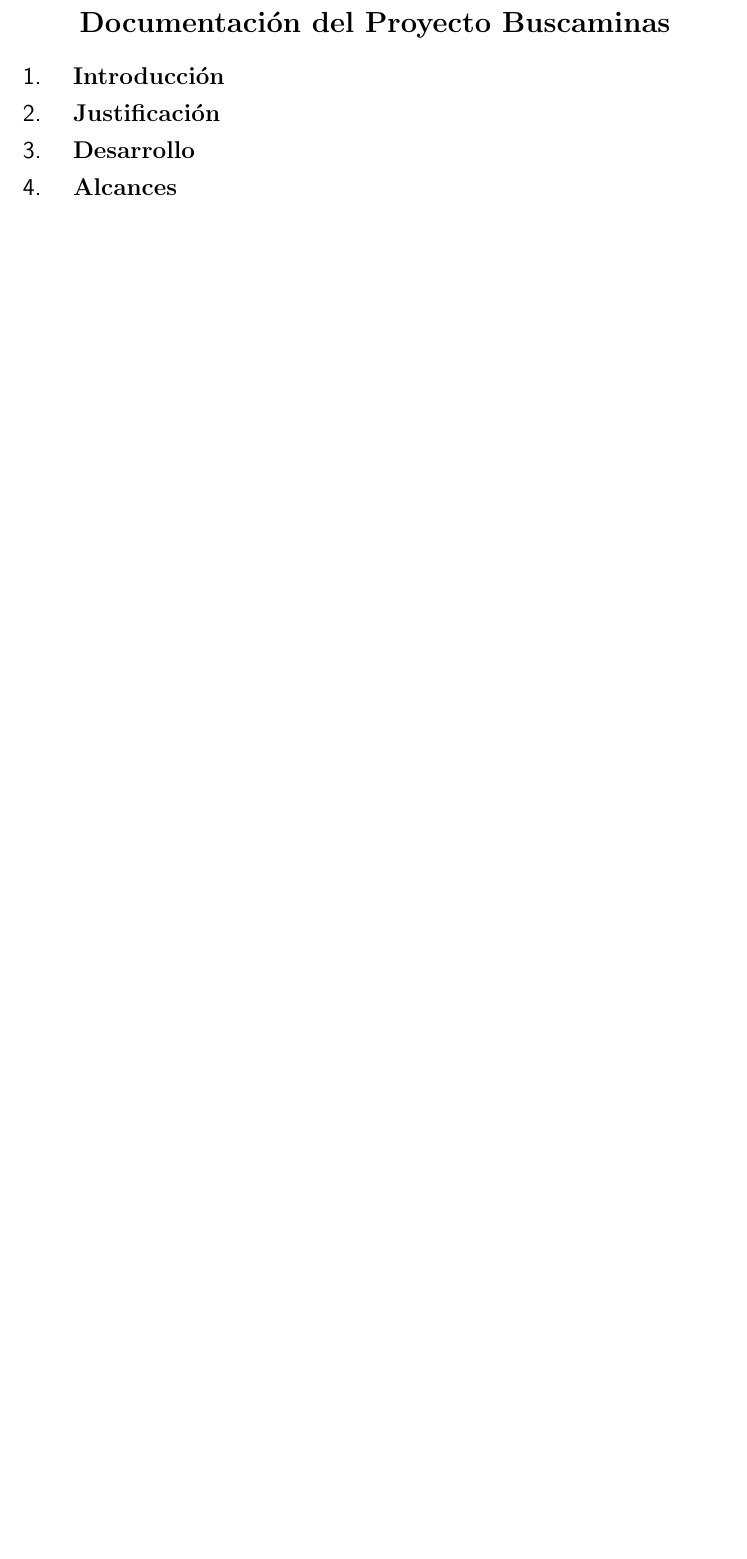
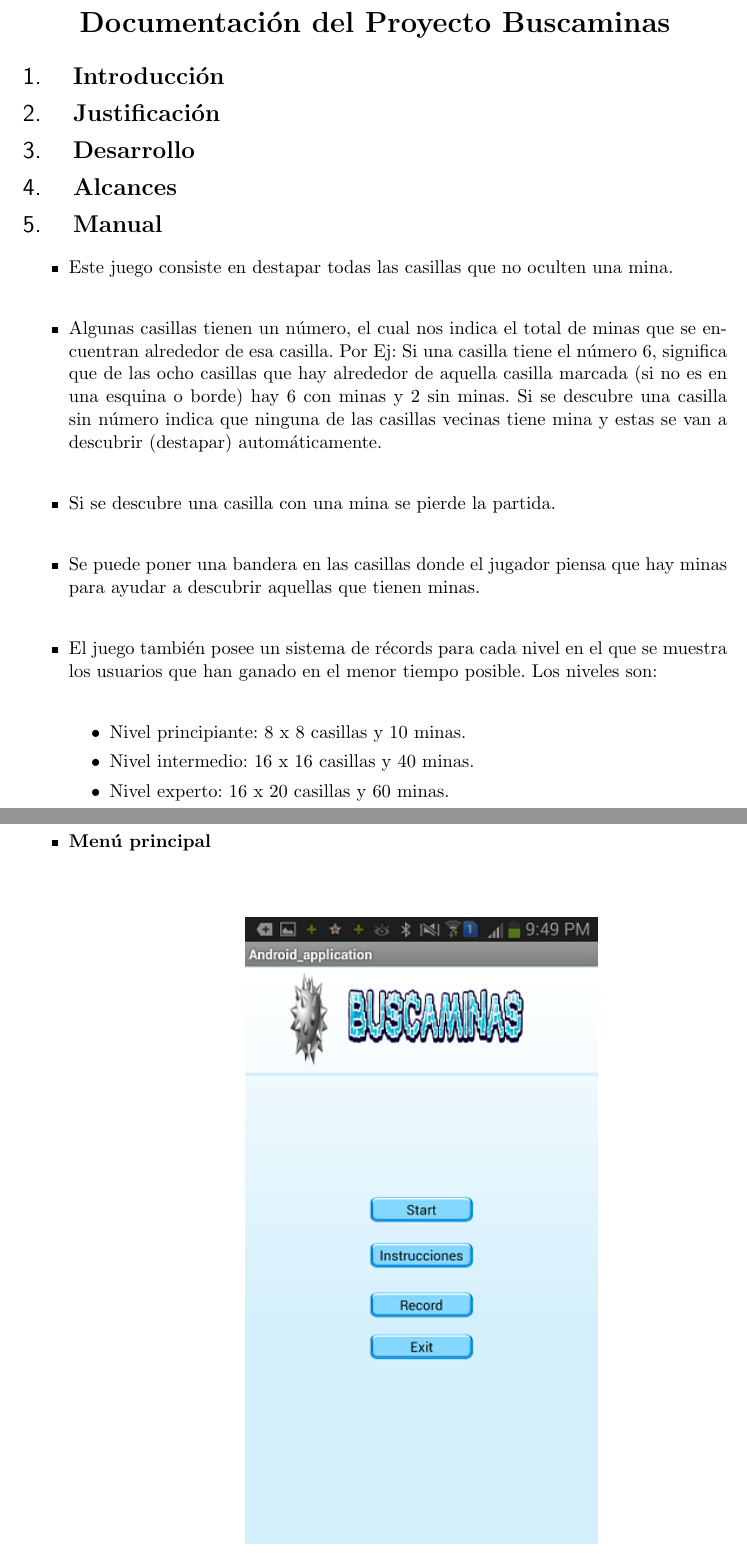
Before and after one commit to JordyVasquez/Proyecto_Android_Busacaminas, a LaTeX document (Documentación Buscaminas/Documentación.tex): part of page 4 of 4 before the commit and two parts of pages 4 and 5 of 11 after it, the two joined at a grey line, cut so that both start at the same text, the shorter picture padded with empty space. Compiled offline with pdfLaTeX.

Commit message:
Documentación en Latex
Se adjunta documento latex, en el cual se incluye el manual del juego y
las capturas de pantallas del juego

```diff
--- a/Documentación Buscaminas/Documentación.tex
+++ b/Documentación Buscaminas/Documentación.tex
@@ -94,3 +94,14 @@
 \section{\fontsize{14}{0} \bf Justificación}
 \section{\fontsize{14}{0} \bf Desarrollo}
 \section{\fontsize{14}{0} \bf Alcances}
+\section{\fontsize{14}{0} \bf Manual}
+\begin{itemize}
+ \item Este juego consiste en destapar todas las casillas que no oculten una mina.\\
+ \item Algunas casillas tienen un número, el cual nos indica el total de minas que se encuentran alrededor de esa casilla. Por Ej: Si una casilla tiene el número 6, significa que de las ocho casillas que hay alrededor de aquella casilla marcada (si no es en una esquina o borde) hay 6 con minas y 2 sin minas. Si se descubre una casilla sin número indica que ninguna de las casillas vecinas tiene mina y estas se van a descubrir (destapar) automáticamente.\\
+ \item Si se descubre una casilla con una mina se pierde la partida.\\
+ \item Se puede poner una bandera en las casillas donde el jugador piensa que hay minas para ayudar a descubrir aquellas que tienen minas.\\
+ \item El juego también posee un sistema de récords para cada nivel en el que se muestra los usuarios que han ganado en el menor tiempo posible. Los niveles son:\\
+\begin{itemize}
+ \item Nivel principiante: 8 x 8 casillas y 10 minas.
+ \item Nivel intermedio: 16 x 16 casillas y 40 minas.
+ \item Nivel experto: 16 x 20 casillas y 60 minas.
@@ -96,0 +113,5 @@
+\section{\fontsize{14}{0} \bf Imágenes}
+\begin{itemize}
+\item {\bf Menú principal}\\\\\\\\
+ \centerline{\includegraphics[width=0.5\textwidth]{./imagenes/Menu}}\\
+\newpage
```
Also changed, not shown: Documentación Buscaminas/Documentación.pdf, Documentación Buscaminas/imagenes/Instrucciones.png (added), Documentación Buscaminas/imagenes/Menu.png (added), Documentación Buscaminas/imagenes/Niveldificil.png (added), Documentación Buscaminas/imagenes/Nivelfacil.png (added), Documentación Buscaminas/imagenes/Nivelintermedio.png (added), Documentación Buscaminas/imagenes/Records.png (added), Documentación Buscaminas/imagenes/ganar.png (added), Documentación Buscaminas/Documentación.tex (31 more changed lines), 6 other files.
